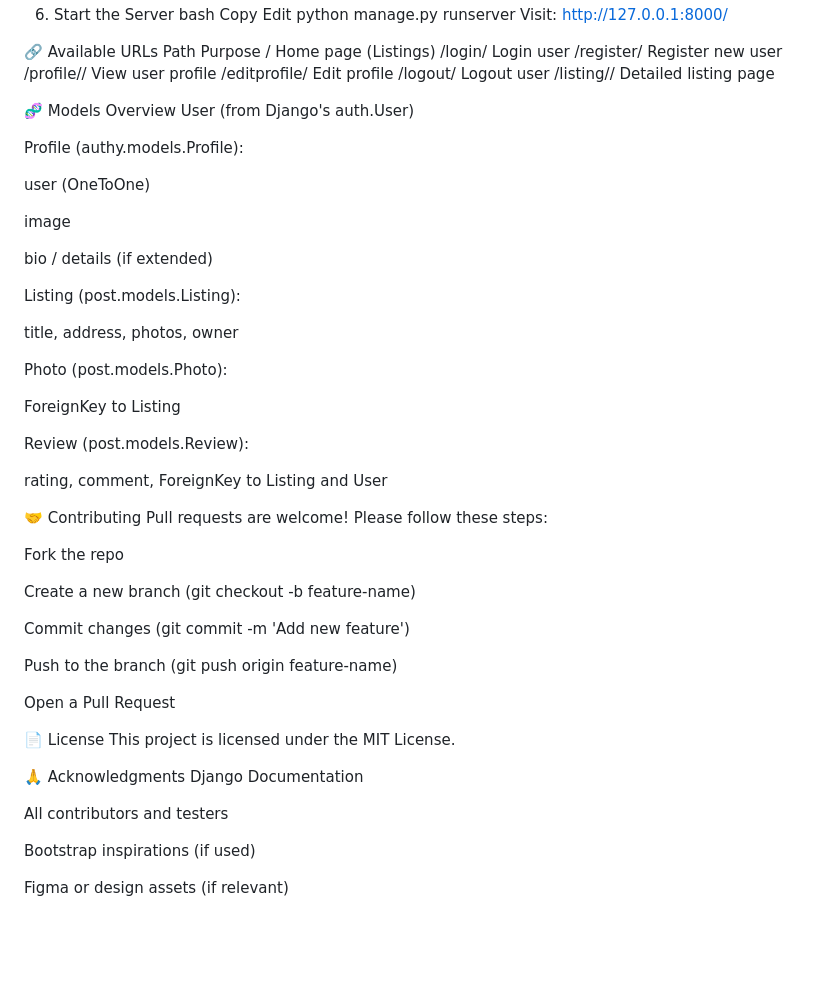
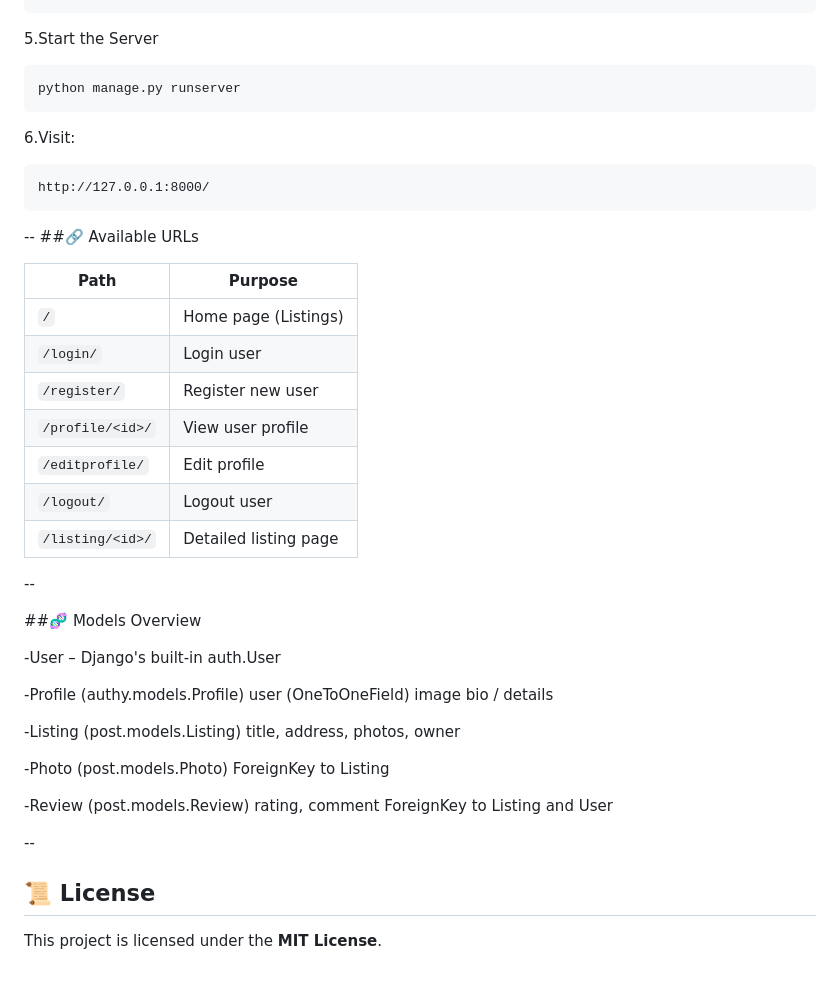
Before and after one commit to Shreyashi04/Hotel-Blogs, a Markdown page: README.md, the part around one of its changes. Rendered like a GitHub page; blank space fills up the shorter version.

````diff
--- a/README.md
+++ b/README.md
@@ -111,65 +77,50 @@ Edit
 python manage.py createsuperuser
-6. Start the Server
-bash
-Copy
-Edit
+```
+
+5.Start the Server
+```
 python manage.py runserver
-Visit: http://127.0.0.1:8000/
+```
 
-🔗 Available URLs
-Path	Purpose
-/	Home page (Listings)
-/login/	Login user
-/register/	Register new user
-/profile/<id>/	View user profile
-/editprofile/	Edit profile
-/logout/	Logout user
-/listing/<id>/	Detailed listing page
+6.Visit:
+```
+http://127.0.0.1:8000/
+```
+--
+##🔗 Available URLs
 
-🧬 Models Overview
-User (from Django's auth.User)
+| Path             | Purpose               |
+| ---------------- | --------------------- |
+| `/`              | Home page (Listings)  |
+| `/login/`        | Login user            |
+| `/register/`     | Register new user     |
+| `/profile/<id>/` | View user profile     |
+| `/editprofile/`  | Edit profile          |
+| `/logout/`       | Logout user           |
+| `/listing/<id>/` | Detailed listing page |
 
-Profile (authy.models.Profile):
+--
 
-user (OneToOne)
+##🧬 Models Overview
 
-image
+-User – Django's built-in auth.User
 
-bio / details (if extended)
+-Profile (authy.models.Profile)
+  user (OneToOneField)
+  image
+  bio / details
 
-Listing (post.models.Listing):
+-Listing (post.models.Listing)
+  title, address, photos, owner
 
-title, address, photos, owner
+-Photo (post.models.Photo)
+  ForeignKey to Listing
 
-Photo (post.models.Photo):
+-Review (post.models.Review)
+  rating, comment
+  ForeignKey to Listing and User
 
-ForeignKey to Listing
+--
+## 📜 License
 
-Review (post.models.Review):
-
-rating, comment, ForeignKey to Listing and User
-
-🤝 Contributing
-Pull requests are welcome! Please follow these steps:
-
-Fork the repo
-
-Create a new branch (git checkout -b feature-name)
-
-Commit changes (git commit -m 'Add new feature')
-
-Push to the branch (git push origin feature-name)
-
-Open a Pull Request
-
-📄 License
-This project is licensed under the MIT License.
-
-🙏 Acknowledgments
-Django Documentation
-
-All contributors and testers
-
-Bootstrap inspirations (if used)
-
-Figma or design assets (if relevant)
+This project is licensed under the **MIT License**.
````
Also changed, not shown: other parts of README.md (+58 -92 lines).
